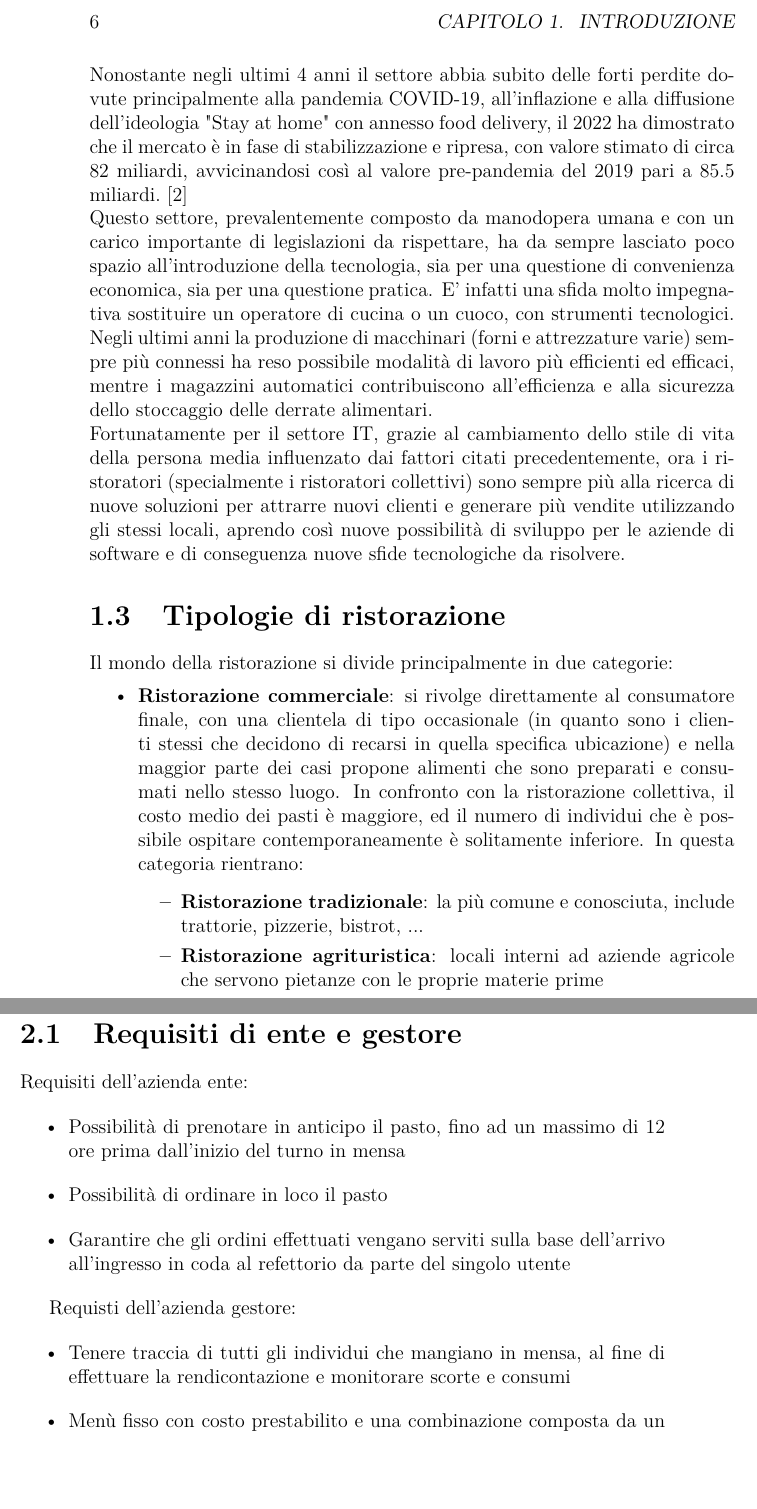
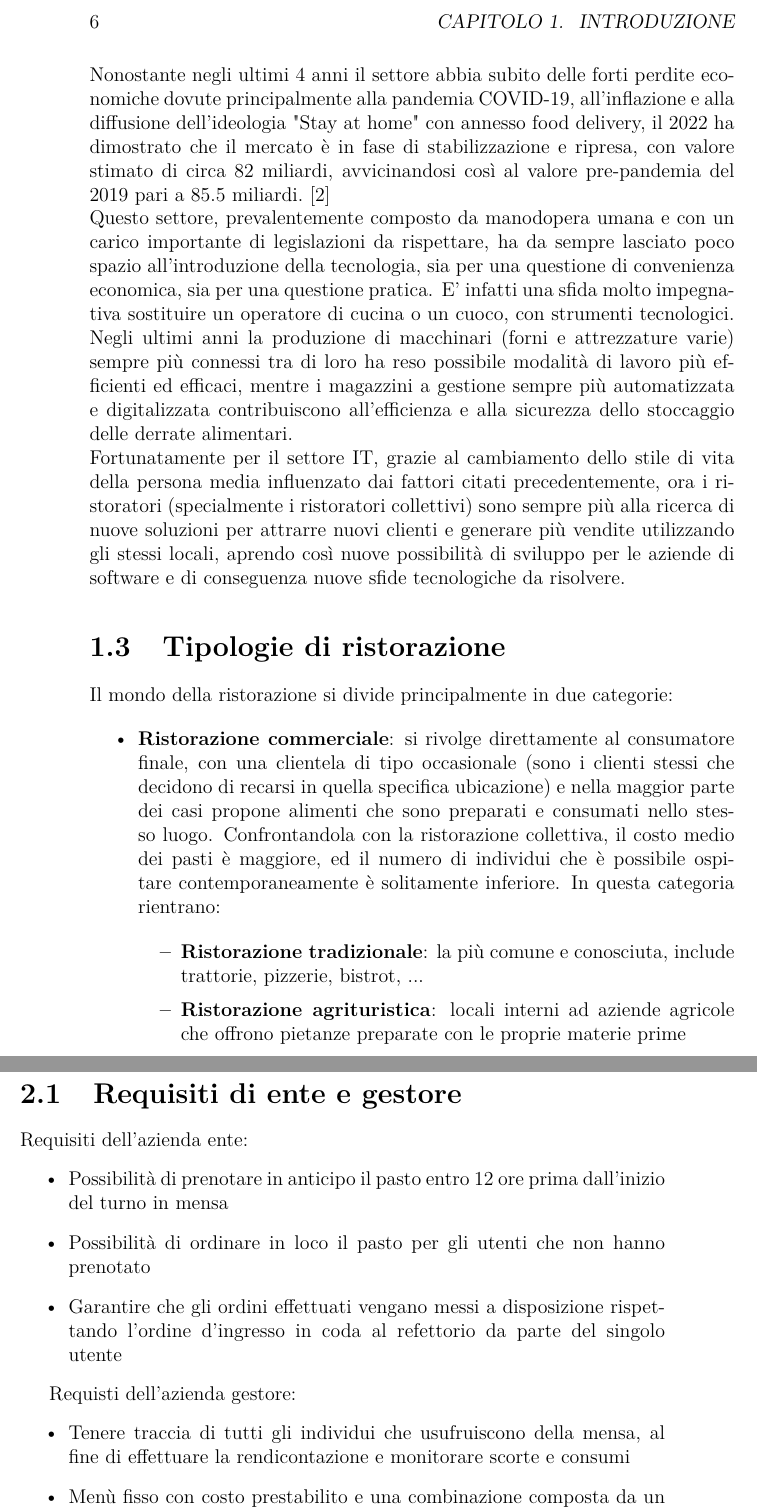
Before and after one commit to nicolasvac/bachelor-degree-thesis, a LaTeX book (elaborato.tex): two parts of pages 6 and 9 of 27, joined at a grey line, cut so that both start at the same text, the shorter picture padded with empty space. Compiled offline with pdfLaTeX.

Commit message:
Correzioni

```diff
--- a/elaborato.tex
+++ b/elaborato.tex
@@ -51,12 +51,12 @@ imprese appartenenti al codice di attività 56.0 con il quale vengono classifica
 Un numero che non stupisce sia per un fattore culturale, sia perché i pubblici esercizi di questo tipo sono
 una realtà ampiamente diffusa in ogni regione e che non ha eguali con nessun'altra tipologia di servizio rivolta al pubblico presente in Italia.
 \newline
-Nonostante negli ultimi 4 anni il settore abbia subito delle forti perdite dovute principalmente alla pandemia COVID-19,
+Nonostante negli ultimi 4 anni il settore abbia subito delle forti perdite economiche dovute principalmente alla pandemia COVID-19,
 all'inflazione e alla diffusione dell'ideologia "Stay at home" con annesso food delivery,
 il 2022 ha dimostrato che il mercato è in fase di stabilizzazione e ripresa, con valore stimato di circa 82 miliardi,
 avvicinandosi così al valore pre-pandemia del 2019 pari a 85.5 miliardi. \cite{rristorazione}
 \newline
-Questo settore, prevalentemente composto da manodopera umana e con un carico importante di legislazioni da rispettare, ha da sempre lasciato poco spazio all’introduzione della tecnologia, sia per una questione di convenienza economica, sia per una questione pratica. E’ infatti una sfida molto impegnativa sostituire un operatore di cucina o un cuoco, con strumenti tecnologici. Negli ultimi anni la produzione di macchinari (forni e attrezzature varie) sempre più connessi ha reso possibile modalità di lavoro più efficienti ed efficaci, mentre i magazzini automatici contribuiscono all'efficienza e alla sicurezza dello stoccaggio delle derrate alimentari.
+Questo settore, prevalentemente composto da manodopera umana e con un carico importante di legislazioni da rispettare, ha da sempre lasciato poco spazio all’introduzione della tecnologia, sia per una questione di convenienza economica, sia per una questione pratica. E’ infatti una sfida molto impegnativa sostituire un operatore di cucina o un cuoco, con strumenti tecnologici. Negli ultimi anni la produzione di macchinari (forni e attrezzature varie) sempre più connessi tra di loro ha reso possibile modalità di lavoro più efficienti ed efficaci, mentre i magazzini a gestione sempre più automatizzata e digitalizzata contribuiscono all'efficienza e alla sicurezza dello stoccaggio delle derrate alimentari.
 \newline
 Fortunatamente per il settore IT, grazie al cambiamento dello stile di vita della persona media influenzato dai fattori citati precedentemente,
 ora i ristoratori (specialmente i ristoratori collettivi) sono sempre più alla ricerca di nuove soluzioni per attrarre nuovi clienti
@@ -67,14 +67,14 @@ e generare più vendite utilizzando gli stessi locali, aprendo così nuove possi
 Il mondo della ristorazione si divide principalmente in due categorie:
 \begin{itemize}
 	\item \textbf{Ristorazione commerciale}: si rivolge direttamente al consumatore finale, con una clientela di tipo occasionale
-											 (in quanto sono i clienti stessi che decidono di recarsi in quella specifica ubicazione) e nella maggior parte dei casi
-											 propone alimenti che sono preparati e consumati nello stesso luogo. In confronto con la ristorazione collettiva,
+											 (sono i clienti stessi che decidono di recarsi in quella specifica ubicazione) e nella maggior parte dei casi
+											 propone alimenti che sono preparati e consumati nello stesso luogo. Confrontandola con la ristorazione collettiva,
 											 il costo medio dei pasti è maggiore, ed il numero di individui che è possibile ospitare contemporaneamente è solitamente inferiore.
 											 In questa categoria rientrano:
 											 \begin{itemize}
 											 	\item \textbf{Ristorazione tradizionale}: la più comune e conosciuta, include trattorie, pizzerie, bistrot, ...
-											 	\item \textbf{Ristorazione agrituristica}: locali interni ad aziende agricole che servono pietanze con le proprie materie prime
-											 	\item \textbf{Ristorazione alberghiera}: svolta all'interno di strutture alberghiere per completare l'offerta dei propri servizi
+											 	\item \textbf{Ristorazione agrituristica}: locali interni ad aziende agricole che offrono pietanze preparate con le proprie materie prime
+											 	\item \textbf{Ristorazione alberghiera}: svolta all'interno di strutture alberghiere a completamento dell'offerta dei propri servizi
 											 	\item \textbf{Ristorazione veloce}: quella in più rapida espansione, include tutte le attività
 											 										come fastfood, snackbar, tavole calde, ...
 											 \end{itemize}
@@ -122,14 +122,14 @@ In aggiunta a questo esempio, vale la pena considerare uno studio della Cornell
 
 Requisiti dell'azienda ente:
 \begin{itemize}
-	\item Possibilità di prenotare in anticipo il pasto, fino ad un massimo di 12 ore prima dall'inizio del turno in mensa
-	\item Possibilità di ordinare in loco il pasto
-	\item Garantire che gli ordini effettuati vengano serviti sulla base dell'arrivo all'ingresso in coda al refettorio da parte del singolo utente
+	\item Possibilità di prenotare in anticipo il pasto entro 12 ore prima dall'inizio del turno in mensa
+	\item Possibilità di ordinare in loco il pasto per gli utenti che non hanno prenotato
+	\item Garantire che gli ordini effettuati vengano messi a disposizione rispettando l'ordine d'ingresso in coda al refettorio da parte del singolo utente
 \end{itemize}
 
 Requisti dell'azienda gestore:
 \begin{itemize}
-	\item Tenere traccia di tutti gli individui che mangiano in mensa, al fine di effettuare la rendicontazione e monitorare scorte e consumi
+	\item Tenere traccia di tutti gli individui che usufruiscono della mensa, al fine di effettuare la rendicontazione e monitorare scorte e consumi
 	\item Menù fisso con costo prestabilito e una combinazione composta da un primo piatto, un secondo piatto e un contorno
 	\item Regolamentare gli orari entro il quale è possibile prenotare il pasto
 	\item Regolamentare gli orari in cui il servizio mensa è attivo e gli orari di accesso al refettorio
```
Also changed, not shown: elaborato.pdf, elaborato.tex (24 more changed lines).
